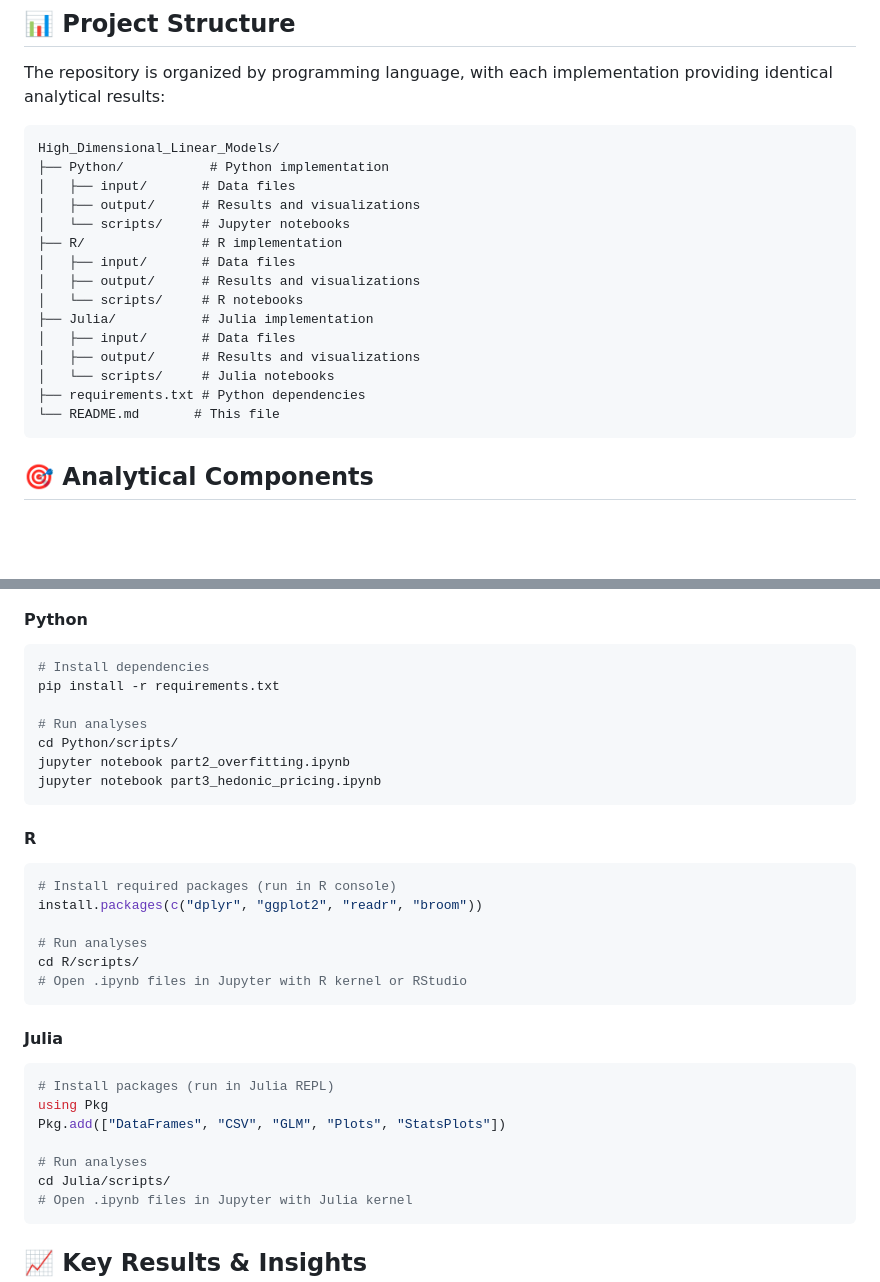
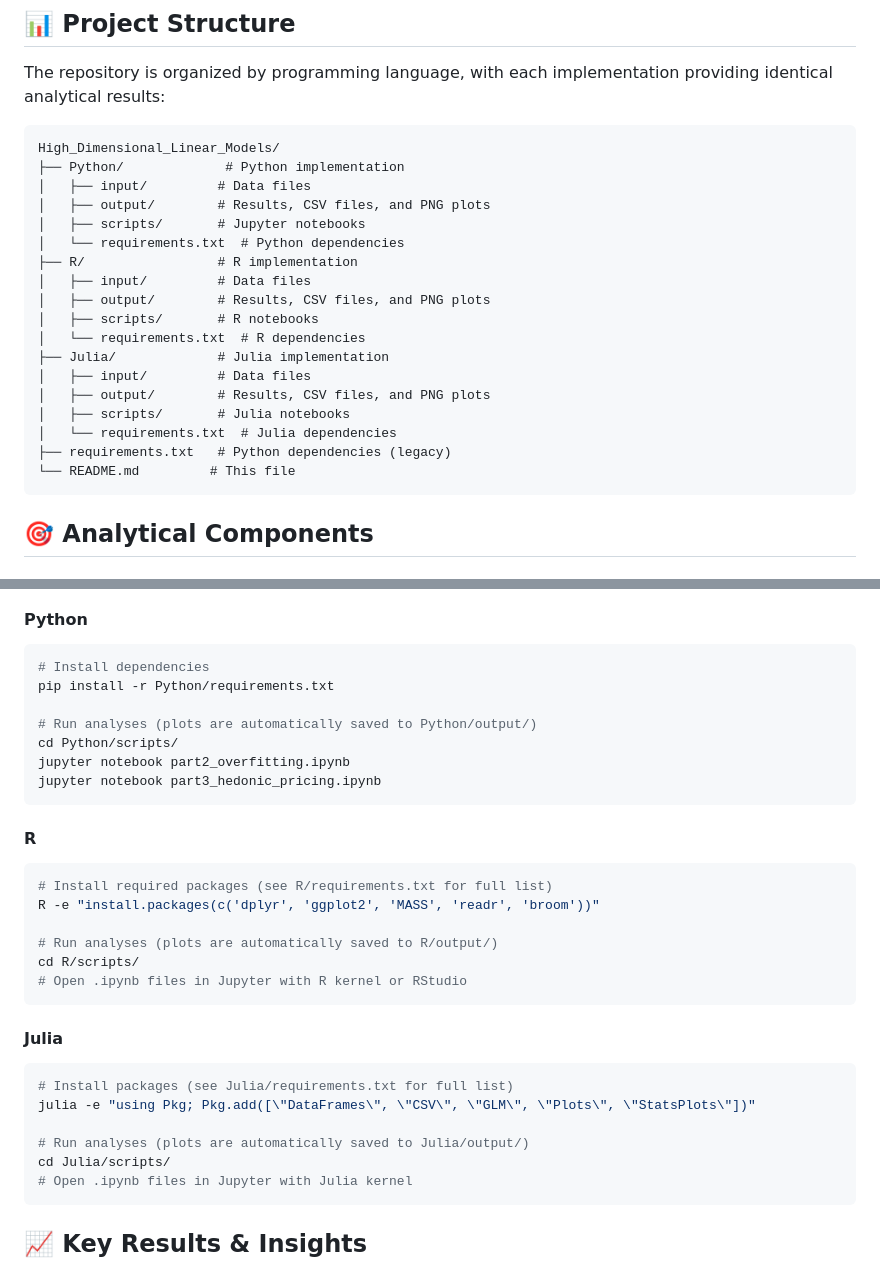
Before and after one commit to gsaco/High_Dimensional_Linear_Models, a Markdown page: README.md, 2 parts joined by grey strips. GitHub-like rendering; blank space fills up the shorter version.

Commit message:
Update README to document plotting outputs and requirements for all languages
Co-authored-by: gsaco <170988502+gsaco@users.noreply.github.com>

````diff
--- a/README.md
+++ b/README.md
@@ -15,20 +15,23 @@ The repository is organized by programming language, with each implementation pr
 
 ```
 High_Dimensional_Linear_Models/
-├── Python/           # Python implementation
-│   ├── input/       # Data files
-│   ├── output/      # Results and visualizations
-│   └── scripts/     # Jupyter notebooks
-├── R/               # R implementation
-│   ├── input/       # Data files
-│   ├── output/      # Results and visualizations
-│   └── scripts/     # R notebooks
-├── Julia/           # Julia implementation
-│   ├── input/       # Data files
-│   ├── output/      # Results and visualizations
-│   └── scripts/     # Julia notebooks
-├── requirements.txt # Python dependencies
-└── README.md       # This file
+├── Python/             # Python implementation
+│   ├── input/         # Data files
+│   ├── output/        # Results, CSV files, and PNG plots
+│   ├── scripts/       # Jupyter notebooks
+│   └── requirements.txt  # Python dependencies
+├── R/                 # R implementation
+│   ├── input/         # Data files
+│   ├── output/        # Results, CSV files, and PNG plots
+│   ├── scripts/       # R notebooks
+│   └── requirements.txt  # R dependencies
+├── Julia/             # Julia implementation
+│   ├── input/         # Data files
+│   ├── output/        # Results, CSV files, and PNG plots
+│   ├── scripts/       # Julia notebooks
+│   └── requirements.txt  # Julia dependencies
+├── requirements.txt   # Python dependencies (legacy)
+└── README.md         # This file
 ```
 
 ## 🎯 Analytical Components
@@ -62,9 +83,9 @@ Ensure you have one of the following installed:
 #### Python
 ```bash
 # Install dependencies
-pip install -r requirements.txt
+pip install -r Python/requirements.txt
 
-# Run analyses
+# Run analyses (plots are automatically saved to Python/output/)
 cd Python/scripts/
 jupyter notebook part2_overfitting.ipynb
 jupyter notebook part3_hedonic_pricing.ipynb
@@ -72,21 +93,20 @@ jupyter notebook part3_hedonic_pricing.ipynb
 
 #### R
 ```bash
-# Install required packages (run in R console)
-install.packages(c("dplyr", "ggplot2", "readr", "broom"))
+# Install required packages (see R/requirements.txt for full list)
+R -e "install.packages(c('dplyr', 'ggplot2', 'MASS', 'readr', 'broom'))"
 
-# Run analyses
+# Run analyses (plots are automatically saved to R/output/)
 cd R/scripts/
 # Open .ipynb files in Jupyter with R kernel or RStudio
 ```
 
 #### Julia
 ```bash
-# Install packages (run in Julia REPL)
-using Pkg
-Pkg.add(["DataFrames", "CSV", "GLM", "Plots", "StatsPlots"])
+# Install packages (see Julia/requirements.txt for full list)
+julia -e "using Pkg; Pkg.add([\"DataFrames\", \"CSV\", \"GLM\", \"Plots\", \"StatsPlots\"])"
 
-# Run analyses
+# Run analyses (plots are automatically saved to Julia/output/)
 cd Julia/scripts/
 # Open .ipynb files in Jupyter with Julia kernel
 ```
````
Also changed, not shown: other parts of README.md (+18 -0 lines).
